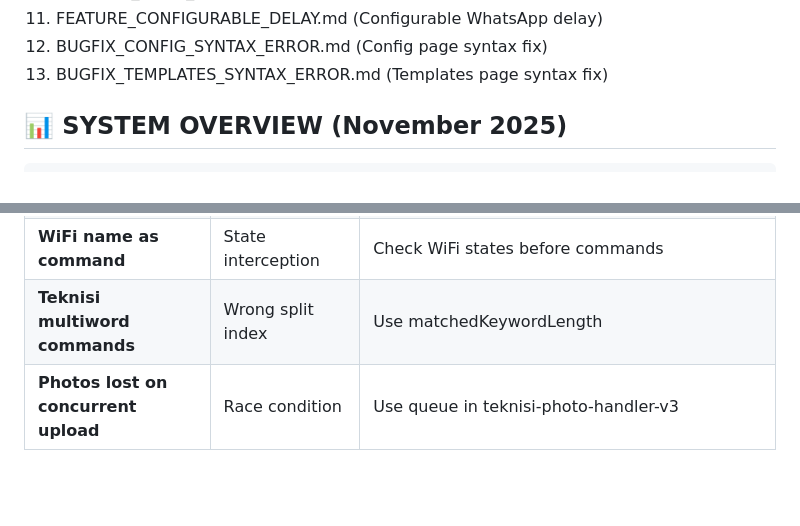
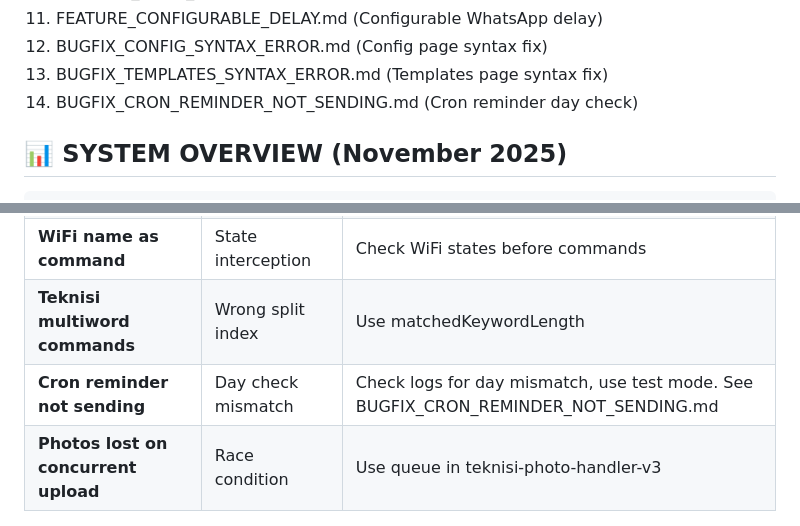
Before and after one commit to rafall04/raf-bot-v2, a Markdown page: AI_MAINTENANCE_GUIDE_V3.md, 2 parts joined by grey strips. Rendered like a GitHub page; blank space fills up the shorter version.

Commit message:
Docs: Update maintenance guide with cron reminder troubleshooting

```diff
--- a/AI_MAINTENANCE_GUIDE_V3.md
+++ b/AI_MAINTENANCE_GUIDE_V3.md
@@ -18,6 +18,7 @@ This guide provides a complete architectural overview of the RAF Bot V2 system,
 11. FEATURE_CONFIGURABLE_DELAY.md (Configurable WhatsApp delay)
 12. BUGFIX_CONFIG_SYNTAX_ERROR.md (Config page syntax fix)
 13. BUGFIX_TEMPLATES_SYNTAX_ERROR.md (Templates page syntax fix)
+14. BUGFIX_CRON_REMINDER_NOT_SENDING.md (Cron reminder day check)
 
 ## 📊 SYSTEM OVERVIEW (November 2025)
 
@@ -778,6 +779,7 @@ node test/stress-test-[component].js
 | **Phone notifications missing** | Single phone only | Implement multi-phone pattern |
 | **WiFi name as command** | State interception | Check WiFi states before commands |
 | **Teknisi multiword commands** | Wrong split index | Use matchedKeywordLength |
+| **Cron reminder not sending** | Day check mismatch | Check logs for day mismatch, use test mode. See BUGFIX_CRON_REMINDER_NOT_SENDING.md |
 | **Photos lost on concurrent upload** | Race condition | Use queue in teknisi-photo-handler-v3 |
 
 ### Error Recovery Patterns:
```
